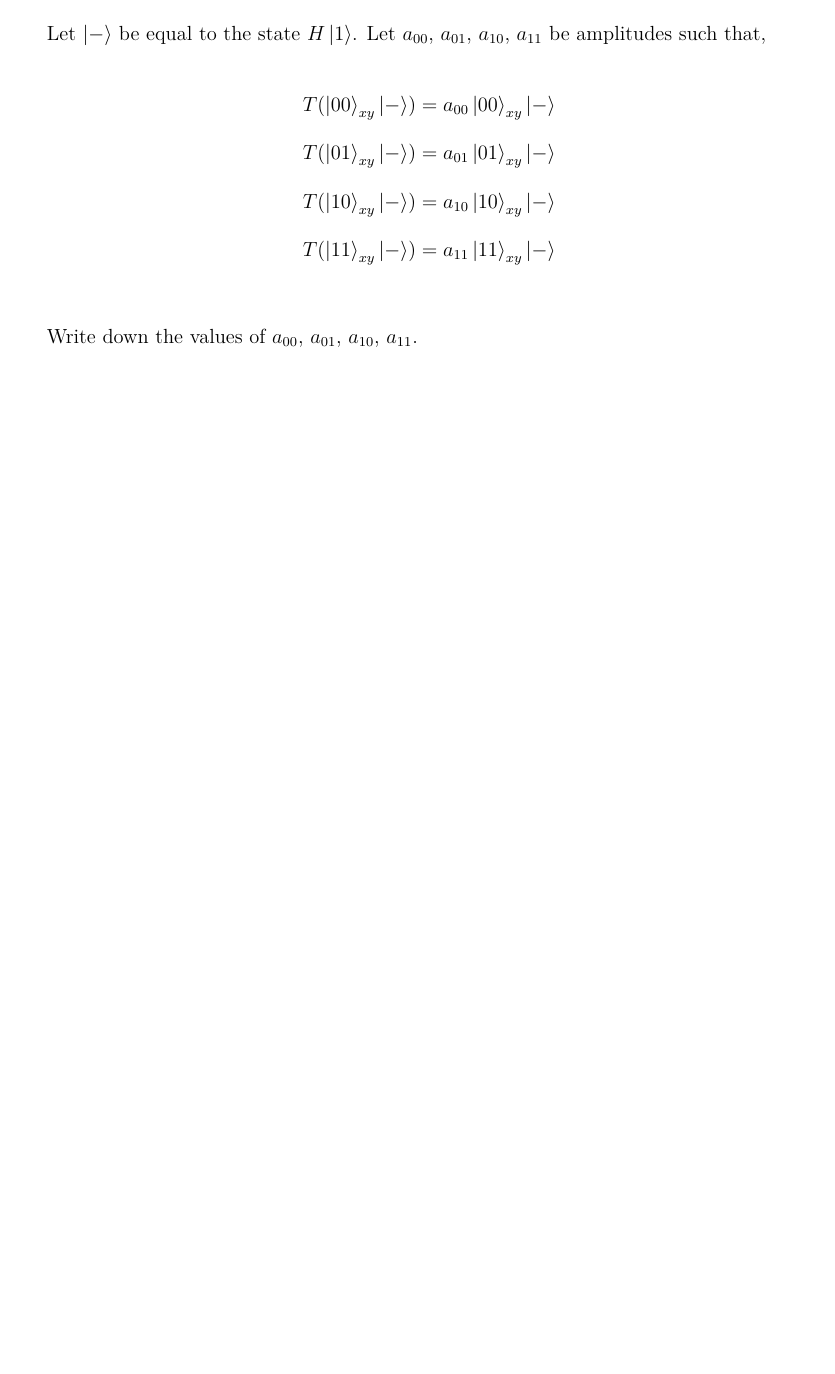
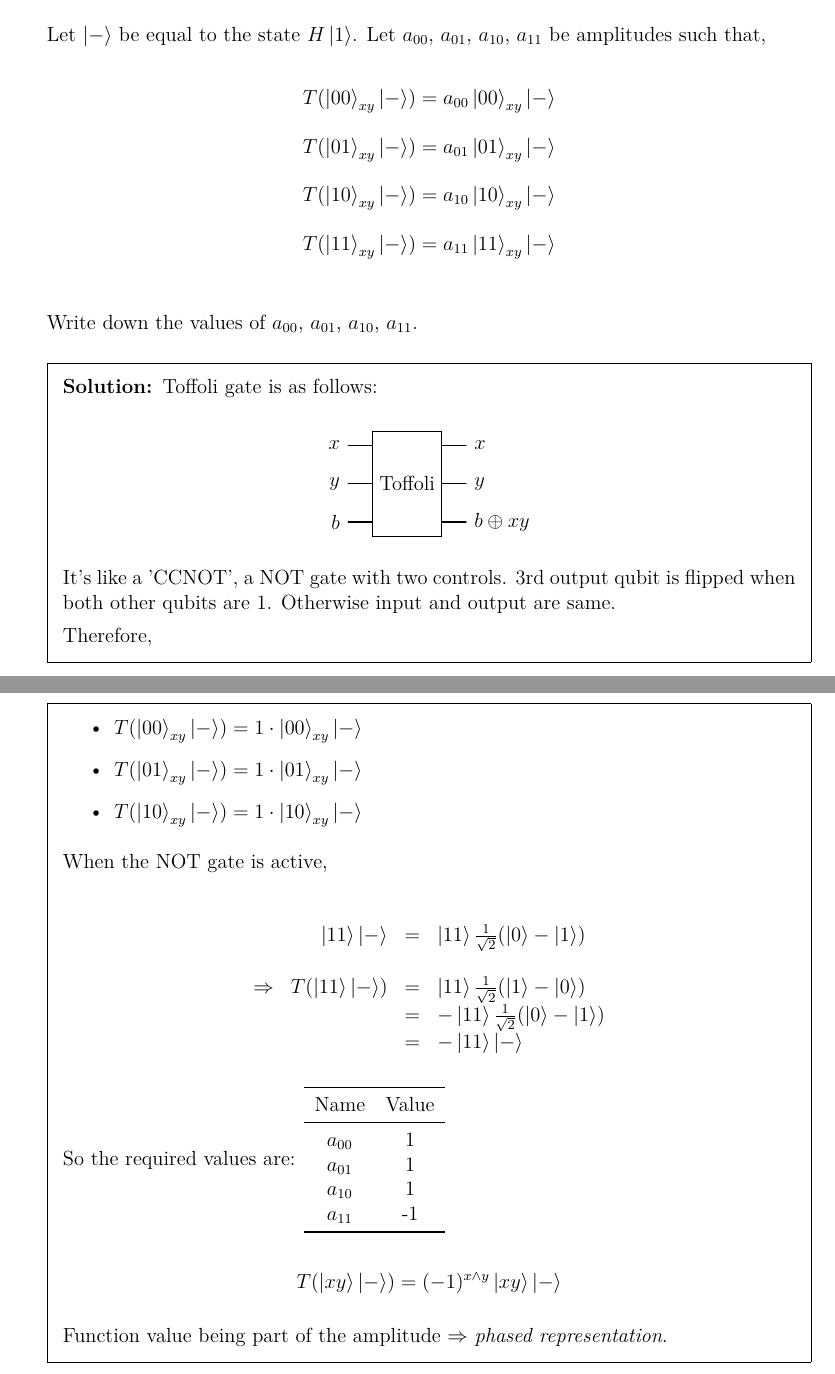
Before and after one commit to ju-sh/acm-quantum-ss, a LaTeX problem sheet (quiz/q5.tex): part of the page before the commit and two parts of pages 1 and 2 of 2 after it, the two joined at a grey line, cut so that both start at the same text, the shorter picture padded with empty space. Compiled offline with XeLaTeX; TikZ figures are drawn from their code, not taken from saved files.

Commit message:
[quiz] finish q5

```diff
--- a/quiz/q5.tex
+++ b/quiz/q5.tex
@@ -37,5 +37,60 @@ T(\ket{11}_{xy} \ket{-}) = a_{11} \ket{11}_{xy} \ket{-} \\
 
 Write down the values of $a_{00}$, $a_{01}$, $a_{10}$, $a_{11}$.
 
+\begin{solution}
+Toffoli gate is as follows:
+
+\begin{center}
+  \begin{quantikz}
+    \lstick{$x$} & \gate[3]{\text{Toffoli}} & \rstick{$x$} \\
+    \lstick{$y$} &                          & \rstick{$y$} \\
+    \lstick{$b$} &                          & \rstick{$b \oplus xy$}
+  \end{quantikz}
+\end{center}
+
+It's like a 'CCNOT', a NOT gate with two controls. 3rd output qubit is
+flipped when both other qubits are 1.
+Otherwise input and output are same.
+
+Therefore,
+
+\begin{itemize}
+\item $T(\ket{00}_{xy} \ket{-}) = 1 \cdot \ket{00}_{xy} \ket{-}$
+\item $T(\ket{01}_{xy} \ket{-}) = 1 \cdot \ket{01}_{xy} \ket{-}$
+\item $T(\ket{10}_{xy} \ket{-}) = 1 \cdot \ket{10}_{xy} \ket{-}$
+\end{itemize}
+
+When the NOT gate is active,
+
+\begin{mathpar}
+  \begin{array}{crcl}
+            &  \ket{11}\ket{-}   &=& \ket{11}\frac{1}{\sqrt{2}}(\ket{0} - \ket{1}) \\
+  &&& \\
+\Rightarrow & T(\ket{11}\ket{-}) &=& \ket{11}\frac{1}{\sqrt{2}}(\ket{1} - \ket{0}) \\
+  &&=& -\ket{11}\frac{1}{\sqrt{2}}(\ket{0} - \ket{1}) \\
+  &&=& -\ket{11}\ket{-} \\
+  \end{array}
+\end{mathpar}
+
+So the required values are:
+\begin{tabular}{cc}
+  \toprule
+Name & Value \\
+  \midrule
+$a_{00}$ &  1 \\
+$a_{01}$ &  1 \\
+$a_{10}$ &  1 \\
+$a_{11}$ & -1 \\
+  \bottomrule
+\end{tabular}
+
+\begin{mathpar}
+  T(\ket{xy}\ket{-}) = (-1)^{x \land y} \ket{xy}\ket{-}
+\end{mathpar}
+
+Function value being part of the amplitude $\Rightarrow$ \emph{phased representation}.
+
+\end{solution}
+
 \end{questions}
 \end{document}
```
Also changed, not shown: quiz/q5.tex (4 more changed lines).
